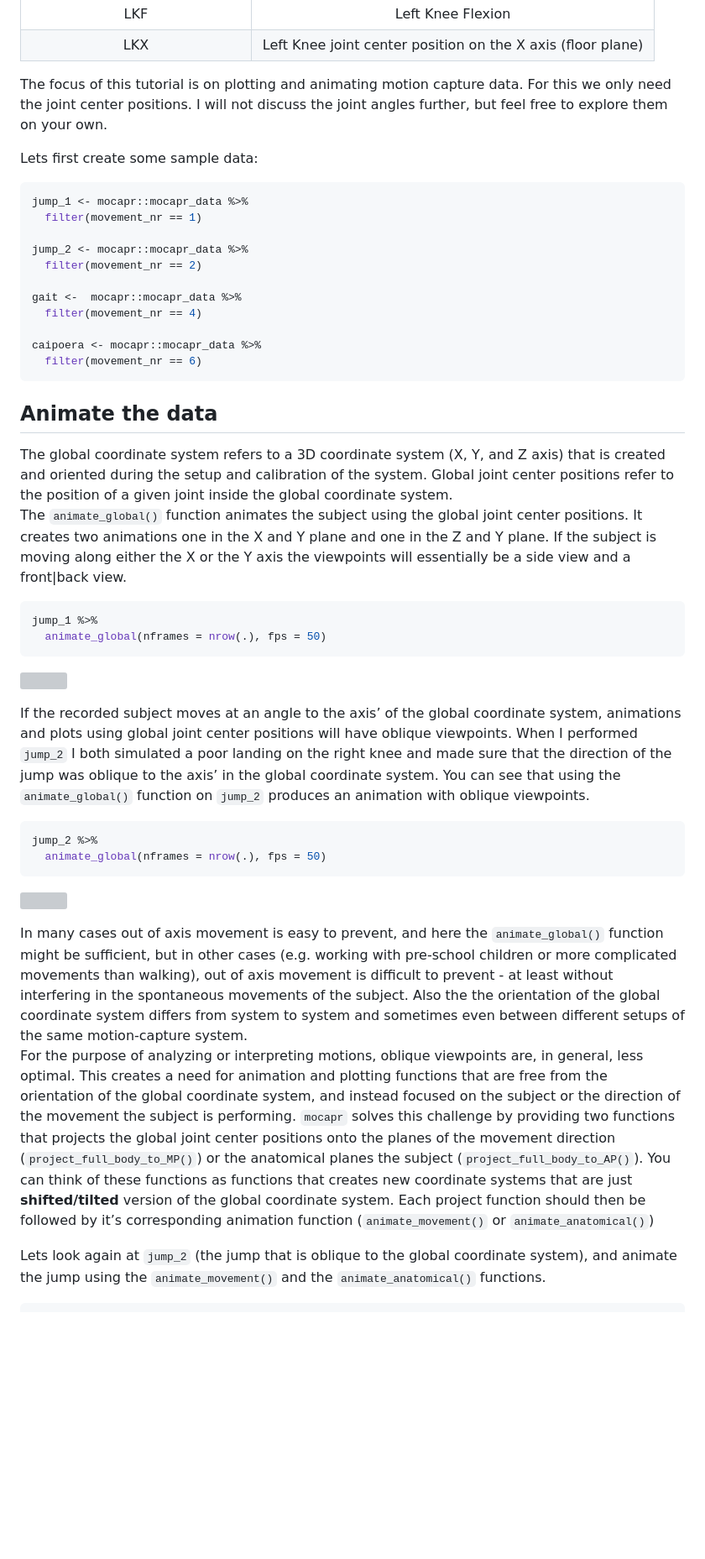
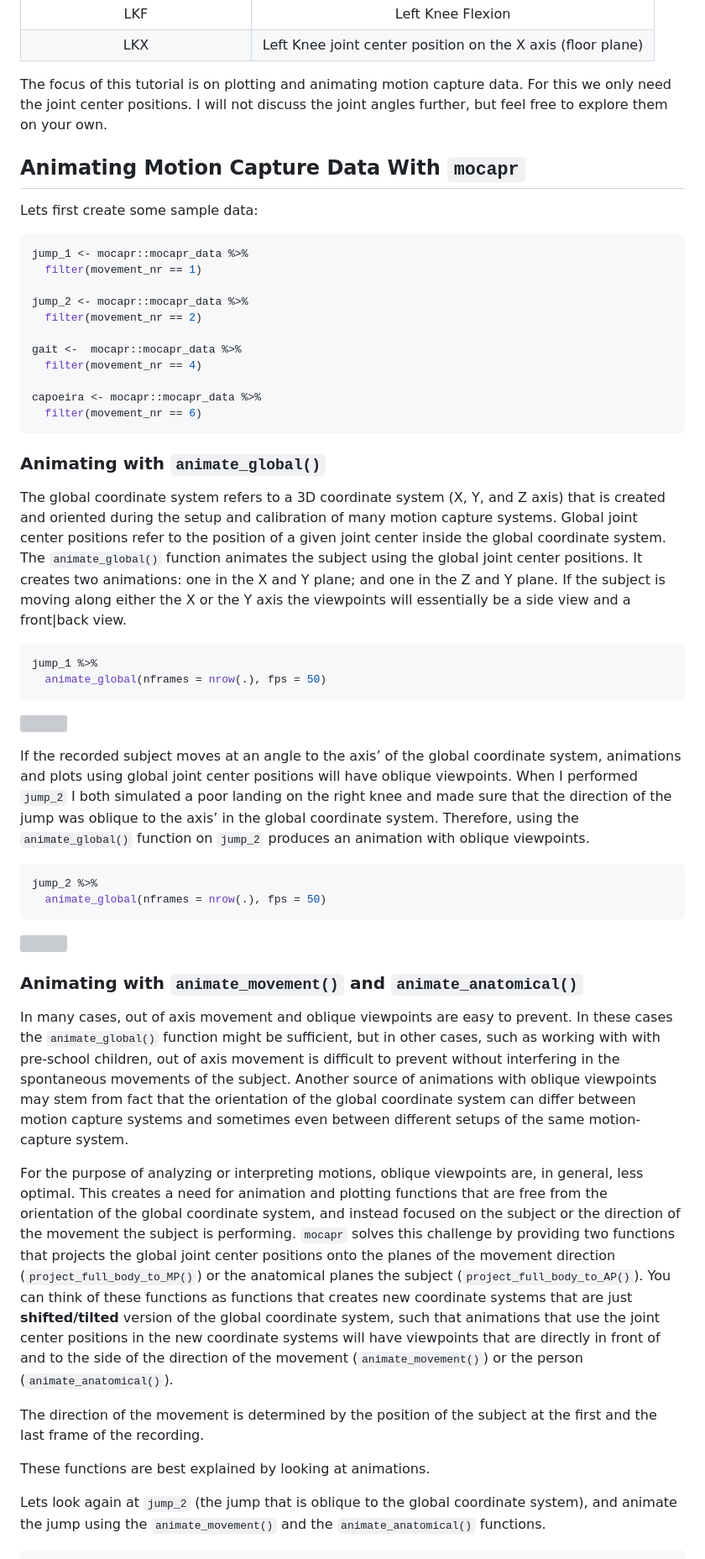
Before and after one commit to steenharsted/mocapr, a Markdown page: README.md, the part around one of its changes. Shown at 84% size. Rendered like a GitHub page; blank space fills up the shorter version; grey boxes are pictures that could not be loaded.

````diff
--- a/README.md
+++ b/README.md
@@ -139,6 +159,8 @@ data. For this we only need the joint center positions. I will not
 discuss the joint angles further, but feel free to explore them on your
 own.
 
+## Animating Motion Capture Data With `mocapr`
+
 Lets first create some sample data:
 
 ``` r
@@ -151,19 +173,19 @@ jump_2 <- mocapr::mocapr_data %>%
 gait <-  mocapr::mocapr_data %>%
   filter(movement_nr == 4)
 
-caipoera <- mocapr::mocapr_data %>%
+capoeira <- mocapr::mocapr_data %>%
   filter(movement_nr == 6)
 ```
 
-## Animate the data
+### Animating with `animate_global()`
 
 The global coordinate system refers to a 3D coordinate system (X, Y, and
 Z axis) that is created and oriented during the setup and calibration of
-the system. Global joint center positions refer to the position of a
-given joint inside the global coordinate system.
+many motion capture systems. Global joint center positions refer to the
+position of a given joint center inside the global coordinate system.
 The `animate_global()` function animates the subject using the global
-joint center positions. It creates two animations one in the X and Y
-plane and one in the Z and Y plane. If the subject is moving along
+joint center positions. It creates two animations: one in the X and Y
+plane; and one in the Z and Y plane. If the subject is moving along
 either the X or the Y axis the viewpoints will essentially be a side
 view and a front|back view.
 
@@ -179,8 +201,8 @@ coordinate system, animations and plots using global joint center
 positions will have oblique viewpoints. When I performed `jump_2` I both
 simulated a poor landing on the right knee and made sure that the
 direction of the jump was oblique to the axis’ in the global coordinate
-system. You can see that using the `animate_global()` function on
-`jump_2` produces an animation with oblique viewpoints.
+system. Therefore, using the `animate_global()` function on `jump_2`
+produces an animation with oblique viewpoints.
 
 ``` r
 jump_2 %>%
@@ -189,14 +211,18 @@ jump_2 %>%
 
 ![](README_files/figure-gfm/jump_2_GP-1.gif)<!-- -->
 
-In many cases out of axis movement is easy to prevent, and here the
-`animate_global()` function might be sufficient, but in other cases
-(e.g. working with pre-school children or more complicated movements
-than walking), out of axis movement is difficult to prevent - at least
-without interfering in the spontaneous movements of the subject. Also
-the the orientation of the global coordinate system differs from system
-to system and sometimes even between different setups of the same
+### Animating with `animate_movement()` and `animate_anatomical()`
+
+In many cases, out of axis movement and oblique viewpoints are easy to
+prevent. In these cases the `animate_global()` function might be
+sufficient, but in other cases, such as working with with pre-school
+children, out of axis movement is difficult to prevent without
+interfering in the spontaneous movements of the subject. Another source
+of animations with oblique viewpoints may stem from fact that the
+orientation of the global coordinate system can differ between motion
+capture systems and sometimes even between different setups of the same
 motion-capture system.
+
 For the purpose of analyzing or interpreting motions, oblique viewpoints
 are, in general, less optimal. This creates a need for animation and
 plotting functions that are free from the orientation of the global
@@ -207,9 +233,16 @@ center positions onto the planes of the movement direction
 (`project_full_body_to_MP()`) or the anatomical planes the subject
 (`project_full_body_to_AP()`). You can think of these functions as
 functions that creates new coordinate systems that are just
-**shifted/tilted** version of the global coordinate system. Each project
-function should then be followed by it’s corresponding animation
-function (`animate_movement()` or `animate_anatomical()`)
+**shifted/tilted** version of the global coordinate system, such that
+animations that use the joint center positions in the new coordinate
+systems will have viewpoints that are directly in front of and to the
+side of the direction of the movement (`animate_movement()`) or the
+person (`animate_anatomical()`).
+
+The direction of the movement is determined by the position of the
+subject at the first and the last frame of the recording.
+
+These functions are best explained by looking at animations.
 
 Lets look again at `jump_2` (the jump that is oblique to the global
 coordinate system), and animate the jump using the `animate_movement()`
````
Also changed, not shown: other parts of README.md (+70 -52 lines), figures/Intended_Workflow.png (added), 5 other files.
